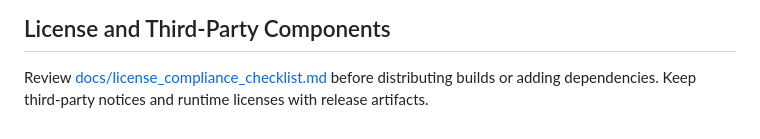
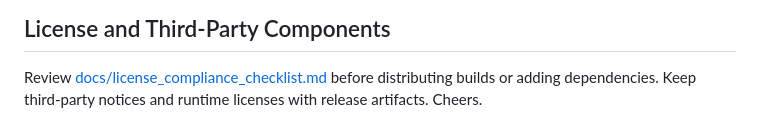
Before and after one commit to priyankdalal/GingerFlow, a Markdown page: README.md, the part around the change. Drawn GitHub-style.

Commit message:
Add closing remark to README

```diff
--- a/README.md
+++ b/README.md
@@ -435,3 +435,4 @@ The repository provides mechanisms and documentation; it does not assume or repl
 ## License and Third-Party Components
 
 Review [docs/license_compliance_checklist.md](docs/license_compliance_checklist.md) before distributing builds or adding dependencies. Keep third-party notices and runtime licenses with release artifacts.
+Cheers.
```
